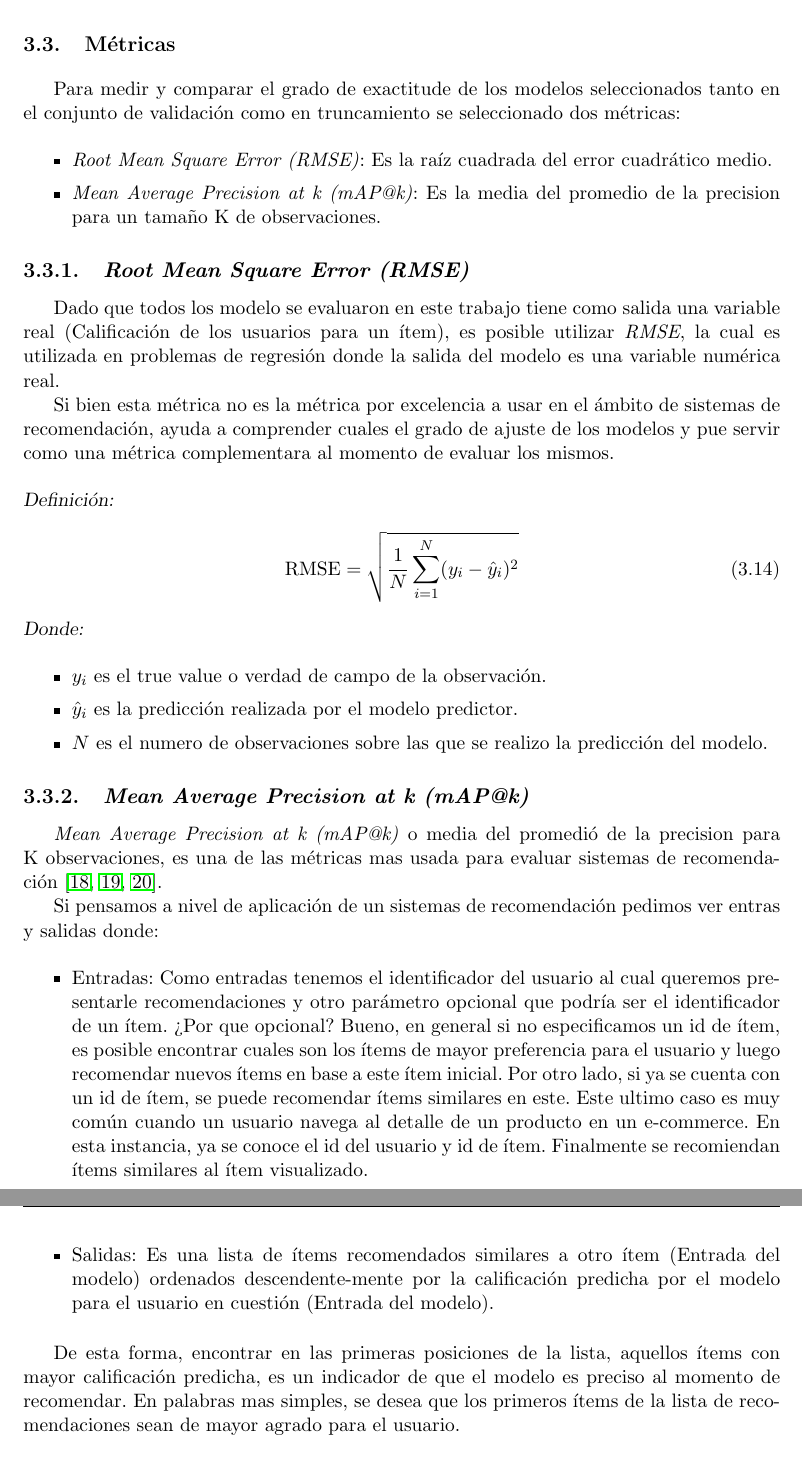
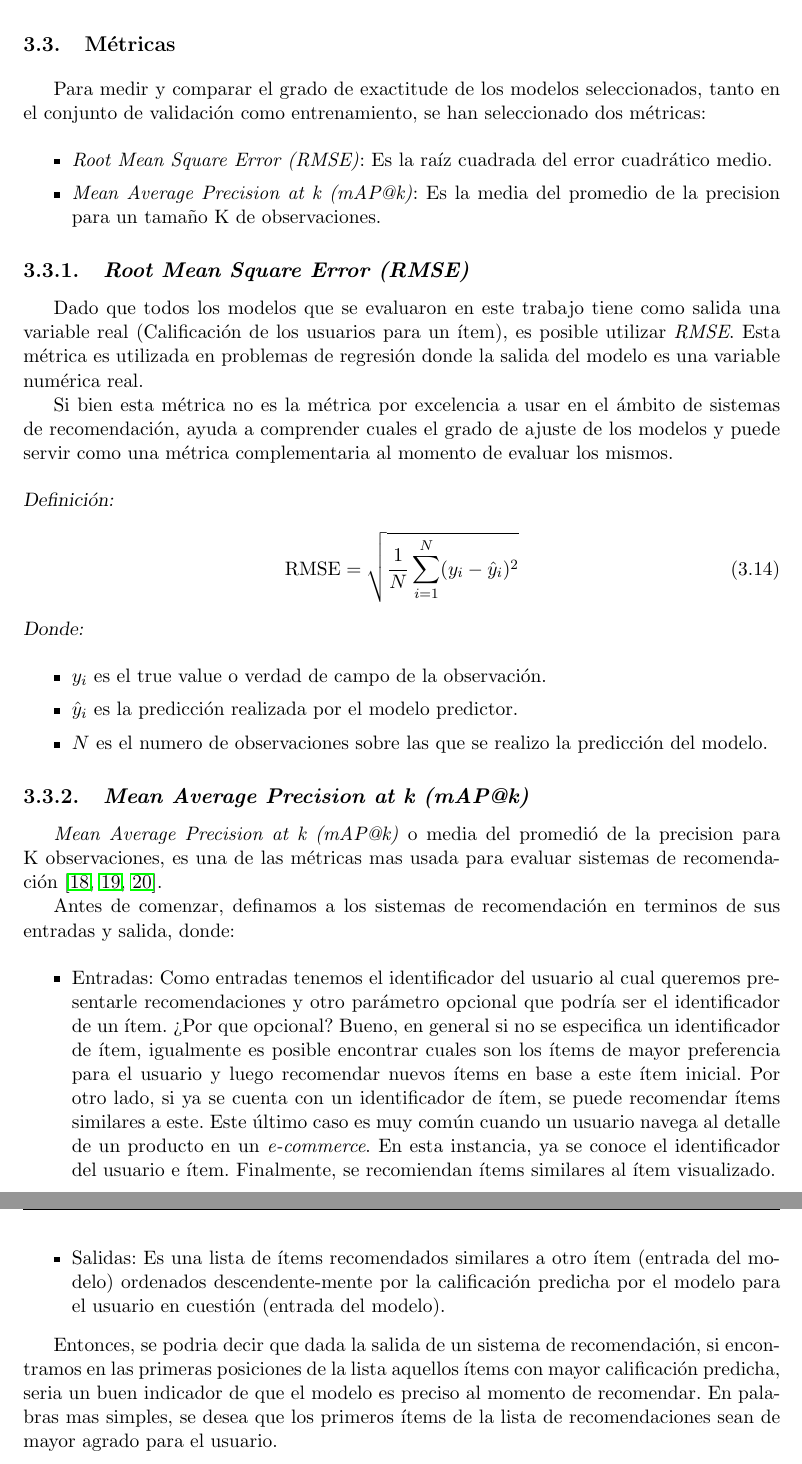
Before and after one commit to adrianmarino/thesis-paper, a LaTeX thesis (docs/thesis/thesis.tex): two parts of pages 46 and 47 of 66, joined at a grey line, cut so that both start at the same text. Compiled offline with pdfLaTeX.

Commit message:
review: make corrections

```diff
--- a/docs/thesis/thesis.tex
+++ b/docs/thesis/thesis.tex
@@ -1803,8 +1803,9 @@ frente a una lineal.
 
 \section{Métricas}
 
-Para medir y comparar el grado de exactitude de los modelos seleccionados tanto
-en el conjunto de validación como en truncamiento se seleccionado dos métricas:
+Para medir y comparar el grado de exactitude de los modelos seleccionados,
+tanto en el conjunto de validación como entrenamiento, se han seleccionado dos
+métricas:
 
 \begin{itemize}
 	\item \textit{Root Mean Square Error (RMSE)}: Es la raíz cuadrada del error
@@ -1815,15 +1816,15 @@ en el conjunto de validación como en truncamiento se seleccionado dos métricas
 
 \subsection{\textit{Root Mean Square Error (RMSE)}}
 
-Dado que todos los modelo se evaluaron en este trabajo tiene como salida una
-variable real (Calificación de los usuarios para un ítem), es posible utilizar
-\textit{RMSE}, la cual es utilizada en problemas de regresión donde la salida
-del modelo es una variable numérica real.
+Dado que todos los modelos que se evaluaron en este trabajo tiene como salida
+una variable real (Calificación de los usuarios para un ítem), es posible
+utilizar \textit{RMSE}. Esta métrica es utilizada en problemas de regresión
+donde la salida del modelo es una variable numérica real.
 
 Si bien esta métrica no es la métrica por excelencia a usar en el ámbito de
 sistemas de recomendación, ayuda a comprender cuales el grado de ajuste de los
-modelos y pue servir como una métrica complementara al momento de evaluar los
-mismos.
+modelos y puede servir como una métrica complementaria al momento de evaluar
+los mismos.
 
 \begin{description}
 	\item[Definición:]
@@ -1842,32 +1843,31 @@ mismos.
 
 \subsection{\textit{Mean Average Precision at k (mAP@k)}}
 
-\textit{Mean Average Precision at k (mAP@k)} o media del promedió de la precision para K observaciones, es una de las métricas mas usada para evaluar sistemas de recomendación~\cite{map_at_k_1, map_at_k_2, map_at_k_3}.
-
-Si pensamos a nivel de aplicación de un sistemas de recomendación pedimos ver
-entras y salidas donde:
+\textit{Mean Average Precision at k (mAP@k)} o media del promedió de la
+precision para K observaciones, es una de las métricas mas usada
+para evaluar sistemas de recomendación~\cite{map_at_k_1, map_at_k_2, map_at_k_3}.
+
+Antes de comenzar, definamos a los sistemas de recomendación en terminos de sus
+entradas y salida, donde:
 
 \begin{itemize}
 	\item Entradas: Como entradas tenemos el identificador del usuario al cual queremos
 	      presentarle recomendaciones y otro parámetro opcional que podría ser el
-	      identificador de un ítem. ¿Por que opcional? Bueno, en general si no
-	      especificamos un id de ítem, es posible encontrar cuales son los ítems de mayor
-	      preferencia para el usuario y luego recomendar nuevos ítems en base a este ítem
-	      inicial. Por otro lado, si ya se cuenta con un id de ítem, se puede recomendar
-	      ítems similares en este. Este ultimo caso es muy común cuando un usuario navega
-	      al detalle de un producto en un e-commerce. En esta instancia, ya se conoce el
-	      id del usuario y id de ítem. Finalmente se recomiendan ítems similares al ítem
-	      visualizado.
-	\item Salidas: Es una lista de ítems recomendados similares a otro ítem (Entrada del
+	      identificador de un ítem. ¿Por que opcional? Bueno, en general si no se
+	      especifica un identificador de ítem, igualmente es posible encontrar cuales son
+	      los ítems de mayor preferencia para el usuario y luego recomendar nuevos ítems
+	      en base a este ítem inicial. Por otro lado, si ya se cuenta con un
+	      identificador de ítem, se puede recomendar ítems similares a este. Este último
+	      caso es muy común cuando un usuario navega al detalle de un producto en un
+	      \textit{e-commerce}. En esta instancia, ya se conoce el identificador del
+	      usuario e ítem. Finalmente, se recomiendan ítems similares al ítem visualizado.
+	\item Salidas: Es una lista de ítems recomendados similares a otro ítem (entrada del
 	      modelo) ordenados descendente-mente por la calificación predicha por el modelo
-	      para el usuario en cuestión (Entrada del modelo).
-\end{itemize}
-
-De esta forma, encontrar en las primeras posiciones de la lista, aquellos ítems
-con mayor calificación predicha, es un indicador de que el modelo es preciso al
+	      para el usuario en cuestión (entrada del modelo).
+\end{itemize}
+
+Entonces, se podria decir que dada la salida de un sistema de recomendación, si
+encontramos en las primeras posiciones de la lista aquellos ítems con mayor
+calificación predicha, seria un buen indicador de que el modelo es preciso al
 momento de recomendar. En palabras mas simples, se desea que los primeros ítems
-de la lista de recomendaciones sean de mayor agrado para el usuario.\newline
-
-¿Finalmente, como funciona esta métricas? La métrica \textit{mAP\makeatletter@k} funciona de la siguiente forma: \newline
-
-Supongamos que tenemos un usuario y una lista K de ítems a recomendar. En base
+de la lista de recomendaciones sean de mayor agrado para el usuario.
```
Also changed, not shown: docs/thesis/thesis.pdf, docs/thesis/thesis.tex (10 more changed lines), 2 other files.
